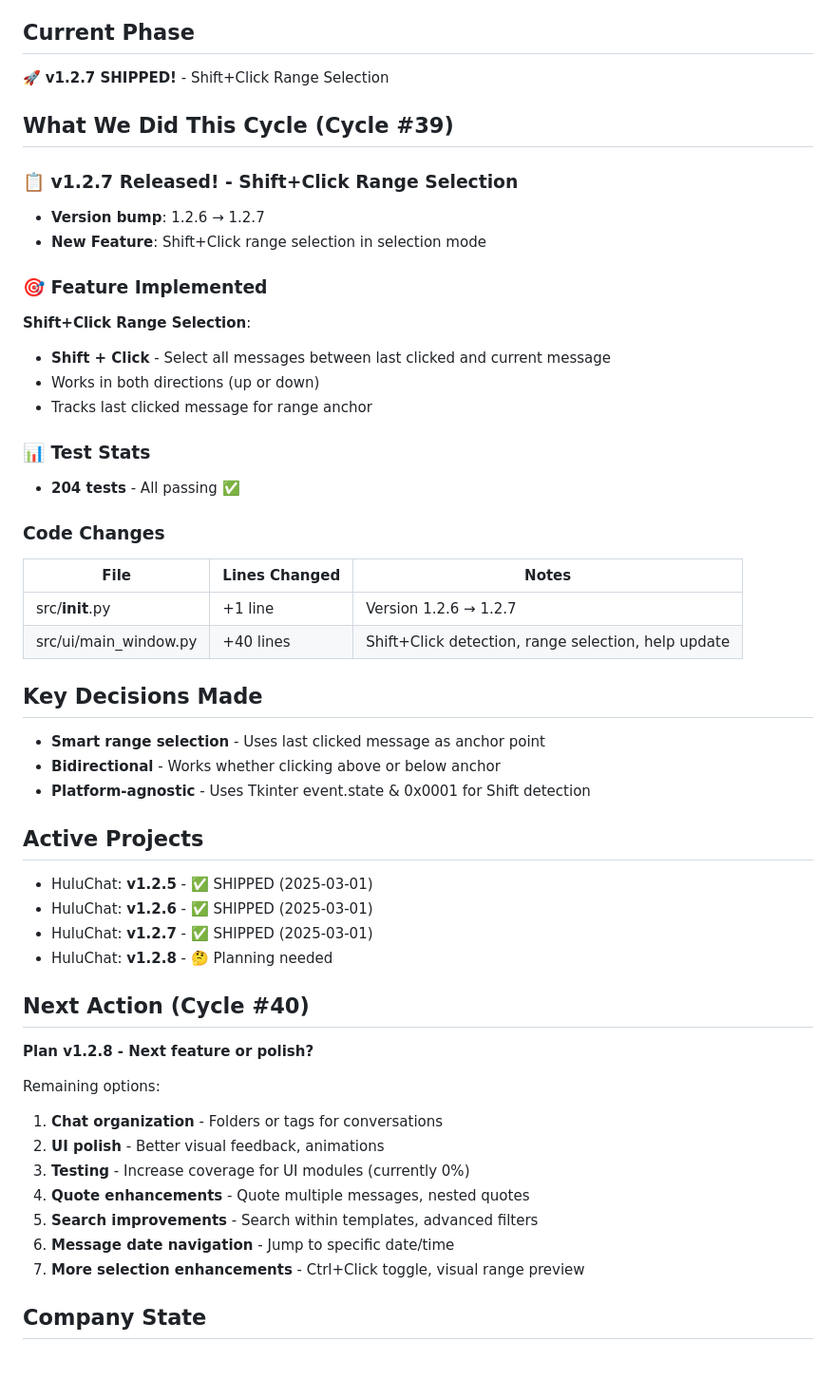
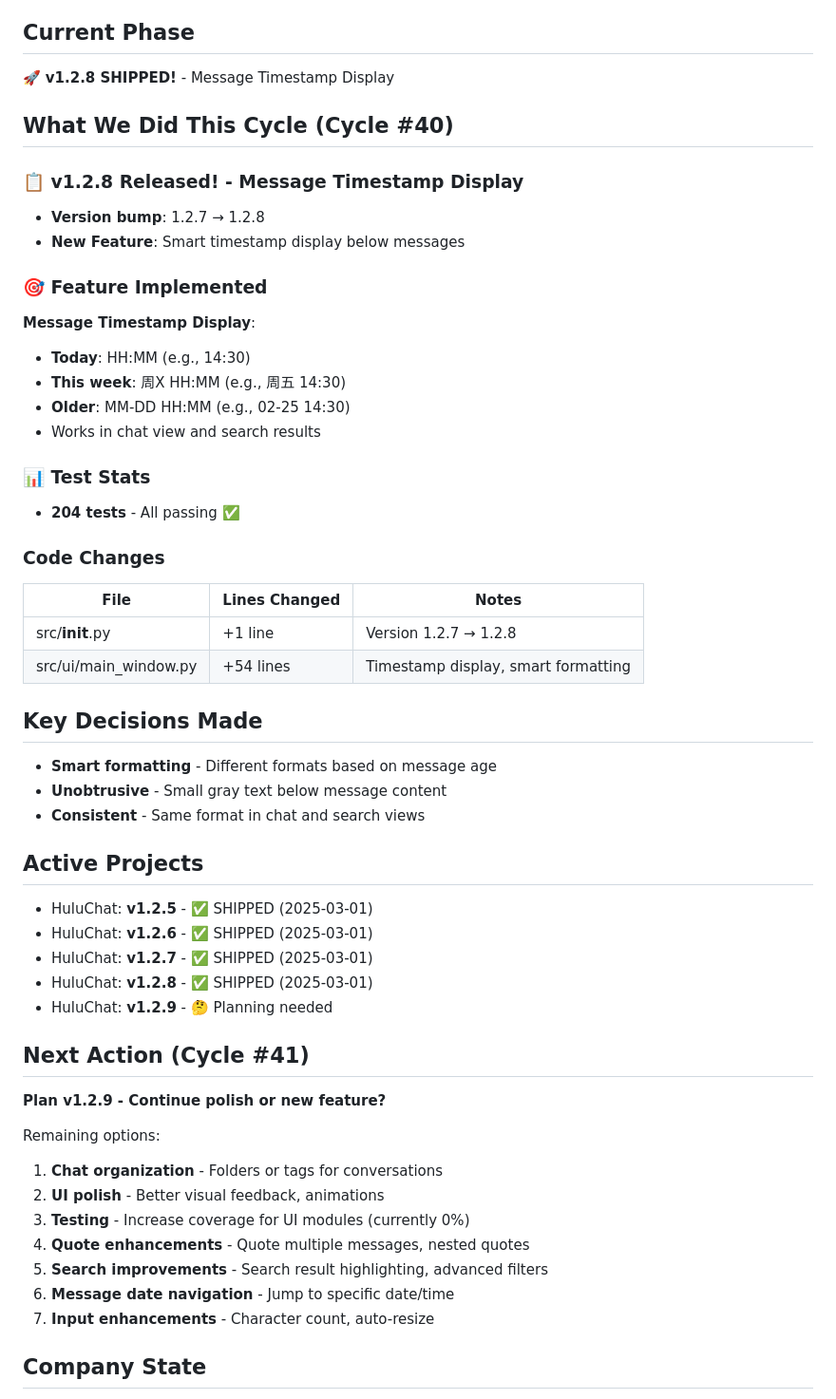
Before and after one commit to MrHulu/HuluAiChat, a Markdown page: memories/consensus.md, the part around one of its changes. Shown at 95% size. GitHub-like rendering; blank space fills up the shorter version.

Commit message:
docs: Update consensus for v1.2.8 - Cycle #40

```diff
--- a/memories/consensus.md
+++ b/memories/consensus.md
@@ -5,19 +5,20 @@
 
 ## Current Phase
-🚀 **v1.2.7 SHIPPED!** - Shift+Click Range Selection
+🚀 **v1.2.8 SHIPPED!** - Message Timestamp Display
 
-## What We Did This Cycle (Cycle #39)
+## What We Did This Cycle (Cycle #40)
 
-### 📋 v1.2.7 Released! - Shift+Click Range Selection
-- **Version bump**: 1.2.6 → 1.2.7
-- **New Feature**: Shift+Click range selection in selection mode
+### 📋 v1.2.8 Released! - Message Timestamp Display
+- **Version bump**: 1.2.7 → 1.2.8
+- **New Feature**: Smart timestamp display below messages
 
 ### 🎯 Feature Implemented
 
-**Shift+Click Range Selection**:
-- **Shift + Click** - Select all messages between last clicked and current message
-- Works in both directions (up or down)
-- Tracks last clicked message for range anchor
+**Message Timestamp Display**:
+- **Today**: HH:MM (e.g., 14:30)
+- **This week**: 周X HH:MM (e.g., 周五 14:30)
+- **Older**: MM-DD HH:MM (e.g., 02-25 14:30)
+- Works in chat view and search results
 
 ### 📊 Test Stats
 - **204 tests** - All passing ✅
@@ -25,31 +26,32 @@
 ### Code Changes
 | File | Lines Changed | Notes |
 |------|---------------|-------|
-| src/__init__.py | +1 line | Version 1.2.6 → 1.2.7 |
-| src/ui/main_window.py | +40 lines | Shift+Click detection, range selection, help update |
+| src/__init__.py | +1 line | Version 1.2.7 → 1.2.8 |
+| src/ui/main_window.py | +54 lines | Timestamp display, smart formatting |
 
 ## Key Decisions Made
-- **Smart range selection** - Uses last clicked message as anchor point
-- **Bidirectional** - Works whether clicking above or below anchor
-- **Platform-agnostic** - Uses Tkinter event.state & 0x0001 for Shift detection
+- **Smart formatting** - Different formats based on message age
+- **Unobtrusive** - Small gray text below message content
+- **Consistent** - Same format in chat and search views
 
 ## Active Projects
 - HuluChat: **v1.2.5** - ✅ SHIPPED (2025-03-01)
 - HuluChat: **v1.2.6** - ✅ SHIPPED (2025-03-01)
 - HuluChat: **v1.2.7** - ✅ SHIPPED (2025-03-01)
-- HuluChat: **v1.2.8** - 🤔 Planning needed
+- HuluChat: **v1.2.8** - ✅ SHIPPED (2025-03-01)
+- HuluChat: **v1.2.9** - 🤔 Planning needed
 
-## Next Action (Cycle #40)
-**Plan v1.2.8 - Next feature or polish?**
+## Next Action (Cycle #41)
+**Plan v1.2.9 - Continue polish or new feature?**
 
 Remaining options:
 1. **Chat organization** - Folders or tags for conversations
 2. **UI polish** - Better visual feedback, animations
 3. **Testing** - Increase coverage for UI modules (currently 0%)
 4. **Quote enhancements** - Quote multiple messages, nested quotes
-5. **Search improvements** - Search within templates, advanced filters
+5. **Search improvements** - Search result highlighting, advanced filters
 6. **Message date navigation** - Jump to specific date/time
-7. **More selection enhancements** - Ctrl+Click toggle, visual range preview
+7. **Input enhancements** - Character count, auto-resize
 
 ## Company State
 - Project: HuluChat - AI Chat Desktop Application
```
Also changed, not shown: other parts of memories/consensus.md (+3 -3 lines).
